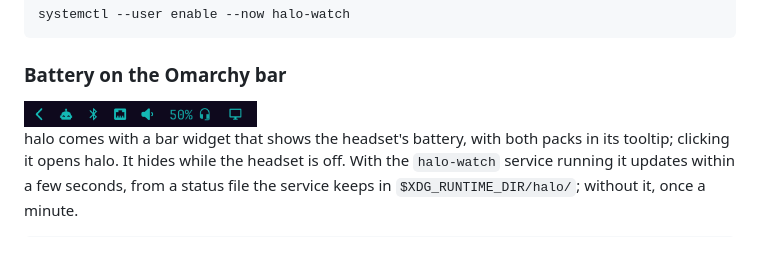
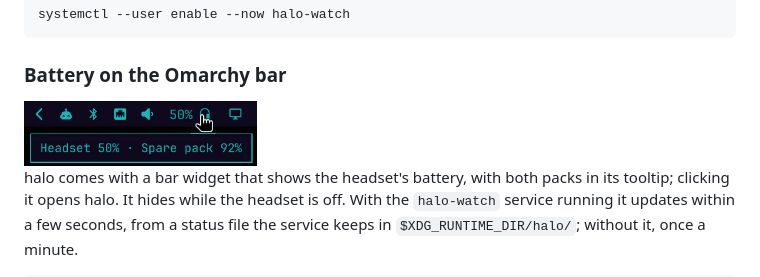
Before and after one commit to EskimoDirka/halo, a Markdown page: README.md, the part around the change. Drawn GitHub-style; pictures changed too: docs/screenshots/bar-widget-tooltip.png (added), docs/screenshots/bar-widget.png (deleted); blank space fills up the shorter version.

Commit message:
Show the bar widget's tooltip in the README
Co-Authored-By: Claude Opus 5.5 <noreply@anthropic.com>
Claude-Session: https://claude.ai/code/session_013LhgsAPTUtdRcqTHiivyF4

```diff
--- a/README.md
+++ b/README.md
@@ -57,7 +57,7 @@ systemctl --user enable --now halo-watch
 
 ### Battery on the Omarchy bar
 
-<img src="docs/screenshots/bar-widget.png" width="233" alt="The Omarchy bar's status icons, with the headset's battery at 50% beside a headset icon">
+<img src="docs/screenshots/bar-widget-tooltip.png" width="233" alt="The Omarchy bar's status icons, with the headset's battery at 50% beside a headset icon, and its tooltip: Headset 50%, Spare pack 92%">
 
 halo comes with a bar widget that shows the headset's battery, with both
 packs in its tooltip; clicking it opens halo. It hides while the headset is
```
